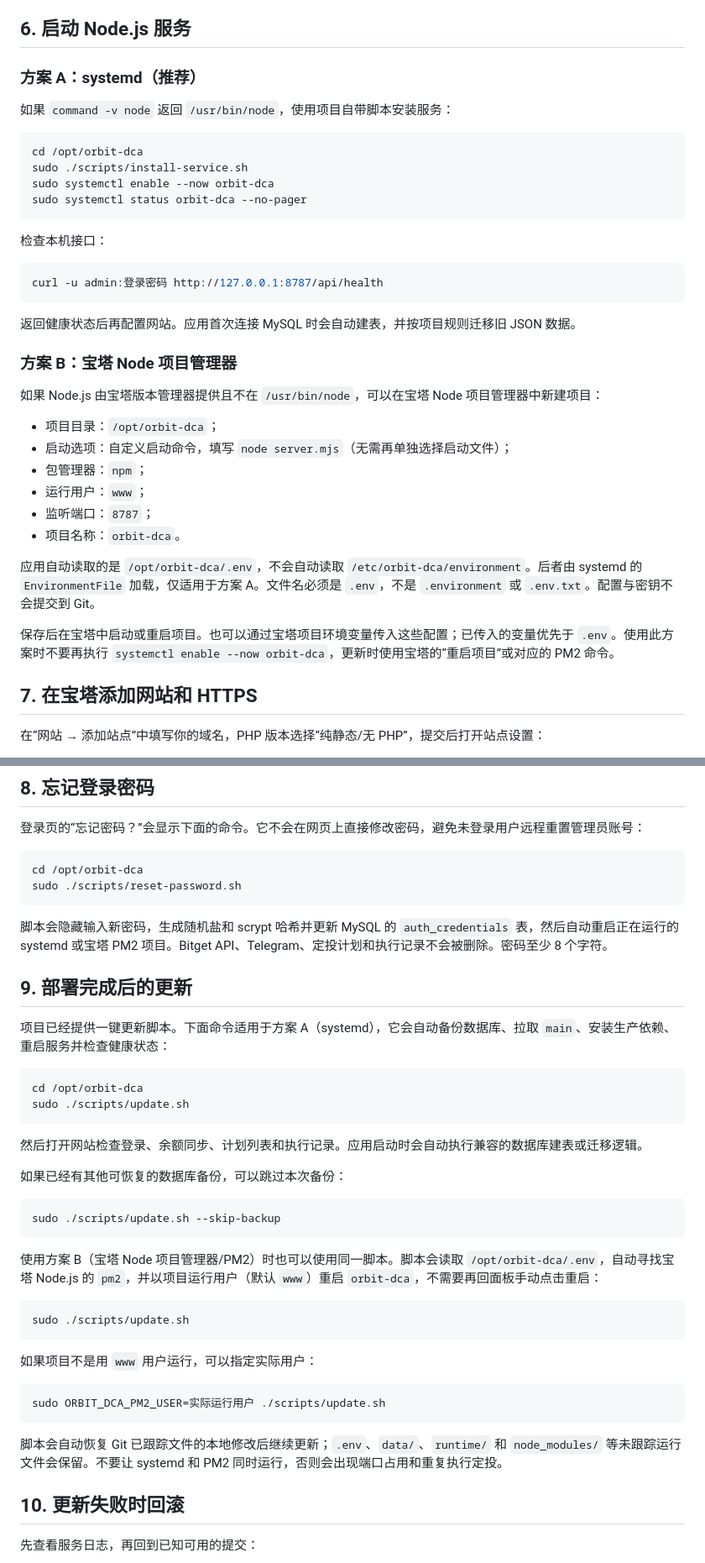
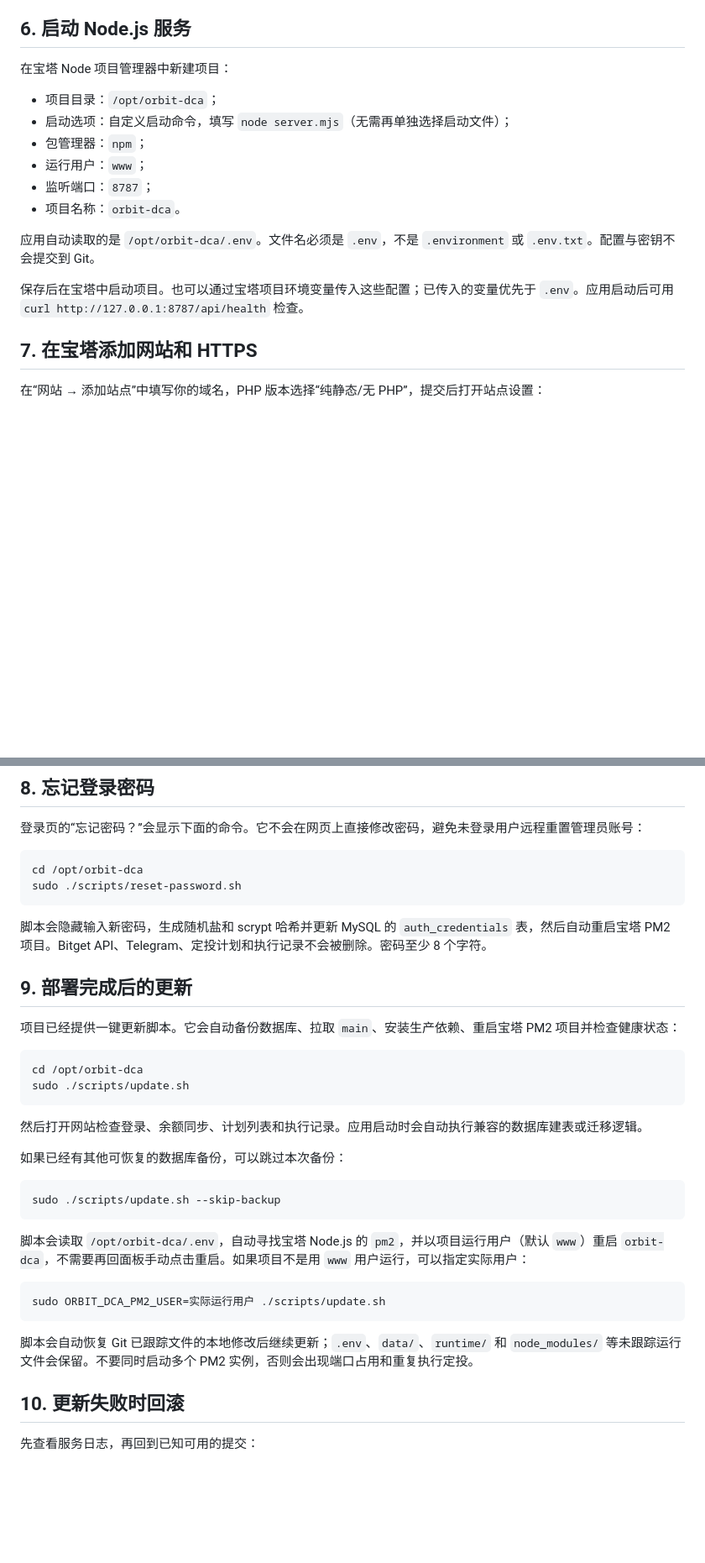
Before and after one commit to jacknewcode/exchange-dca, a Markdown page: docs/BAOTA.md, 2 parts joined by grey strips. Shown at 84% size. GitHub-like rendering; blank space fills up the shorter version.

Commit message:
Use PM2 only in Baota deployment guide

````diff
--- a/docs/BAOTA.md
+++ b/docs/BAOTA.md
@@ -129,28 +129,7 @@ Bitget API 密钥和 Telegram 设置在登录后通过网页填写。它们会
 
 ## 6. 启动 Node.js 服务
 
-### 方案 A：systemd（推荐）
-
-如果 `command -v node` 返回 `/usr/bin/node`，使用项目自带脚本安装服务：
-
-```bash
-cd /opt/orbit-dca
-sudo ./scripts/install-service.sh
-sudo systemctl enable --now orbit-dca
-sudo systemctl status orbit-dca --no-pager
-```
-
-检查本机接口：
-
-```bash
-curl -u admin:登录密码 http://127.0.0.1:8787/api/health
-```
-
-返回健康状态后再配置网站。应用首次连接 MySQL 时会自动建表，并按项目规则迁移旧 JSON 数据。
-
-### 方案 B：宝塔 Node 项目管理器
-
-如果 Node.js 由宝塔版本管理器提供且不在 `/usr/bin/node`，可以在宝塔 Node 项目管理器中新建项目：
+在宝塔 Node 项目管理器中新建项目：
 
 - 项目目录：`/opt/orbit-dca`；
 - 启动选项：自定义启动命令，填写 `node server.mjs`（无需再单独选择启动文件）；
@@ -159,9 +138,9 @@ curl -u admin:登录密码 http://127.0.0.1:8787/api/health
 - 监听端口：`8787`；
 - 项目名称：`orbit-dca`。
 
-应用自动读取的是 `/opt/orbit-dca/.env`，不会自动读取 `/etc/orbit-dca/environment`。后者由 systemd 的 `EnvironmentFile` 加载，仅适用于方案 A。文件名必须是 `.env`，不是 `.environment` 或 `.env.txt`。配置与密钥不会提交到 Git。
+应用自动读取的是 `/opt/orbit-dca/.env`。文件名必须是 `.env`，不是 `.environment` 或 `.env.txt`。配置与密钥不会提交到 Git。
 
-保存后在宝塔中启动或重启项目。也可以通过宝塔项目环境变量传入这些配置；已传入的变量优先于 `.env`。使用此方案时不要再执行 `systemctl enable --now orbit-dca`，更新时使用宝塔的“重启项目”或对应的 PM2 命令。
+保存后在宝塔中启动项目。也可以通过宝塔项目环境变量传入这些配置；已传入的变量优先于 `.env`。应用启动后可用 `curl http://127.0.0.1:8787/api/health` 检查。
 
 ## 7. 在宝塔添加网站和 HTTPS
 
@@ -193,11 +172,11 @@ cd /opt/orbit-dca
 sudo ./scripts/reset-password.sh
 ```
 
-脚本会隐藏输入新密码，生成随机盐和 scrypt 哈希并更新 MySQL 的 `auth_credentials` 表，然后自动重启正在运行的 systemd 或宝塔 PM2 项目。Bitget API、Telegram、定投计划和执行记录不会被删除。密码至少 8 个字符。
+脚本会隐藏输入新密码，生成随机盐和 scrypt 哈希并更新 MySQL 的 `auth_credentials` 表，然后自动重启宝塔 PM2 项目。Bitget API、Telegram、定投计划和执行记录不会被删除。密码至少 8 个字符。
 
 ## 9. 部署完成后的更新
 
-项目已经提供一键更新脚本。下面命令适用于方案 A（systemd），它会自动备份数据库、拉取 `main`、安装生产依赖、重启服务并检查健康状态：
+项目已经提供一键更新脚本。它会自动备份数据库、拉取 `main`、安装生产依赖、重启宝塔 PM2 项目并检查健康状态：
 
 ```bash
 cd /opt/orbit-dca
@@ -212,19 +191,13 @@ sudo ./scripts/update.sh
 sudo ./scripts/update.sh --skip-backup
 ```
 
-使用方案 B（宝塔 Node 项目管理器/PM2）时也可以使用同一脚本。脚本会读取 `/opt/orbit-dca/.env`，自动寻找宝塔 Node.js 的 `pm2`，并以项目运行用户（默认 `www`）重启 `orbit-dca`，不需要再回面板手动点击重启：
-
-```bash
-sudo ./scripts/update.sh
-```
-
-如果项目不是用 `www` 用户运行，可以指定实际用户：
+脚本会读取 `/opt/orbit-dca/.env`，自动寻找宝塔 Node.js 的 `pm2`，并以项目运行用户（默认 `www`）重启 `orbit-dca`，不需要再回面板手动点击重启。如果项目不是用 `www` 用户运行，可以指定实际用户：
 
 ```bash
 sudo ORBIT_DCA_PM2_USER=实际运行用户 ./scripts/update.sh
 ```
 
-脚本会自动恢复 Git 已跟踪文件的本地修改后继续更新；`.env`、`data/`、`runtime/` 和 `node_modules/` 等未跟踪运行文件会保留。不要让 systemd 和 PM2 同时运行，否则会出现端口占用和重复执行定投。
+脚本会自动恢复 Git 已跟踪文件的本地修改后继续更新；`.env`、`data/`、`runtime/` 和 `node_modules/` 等未跟踪运行文件会保留。不要同时启动多个 PM2 实例，否则会出现端口占用和重复执行定投。
 
 ## 10. 更新失败时回滚
 
````
Also changed, not shown: other parts of docs/BAOTA.md (+3 -3 lines).
